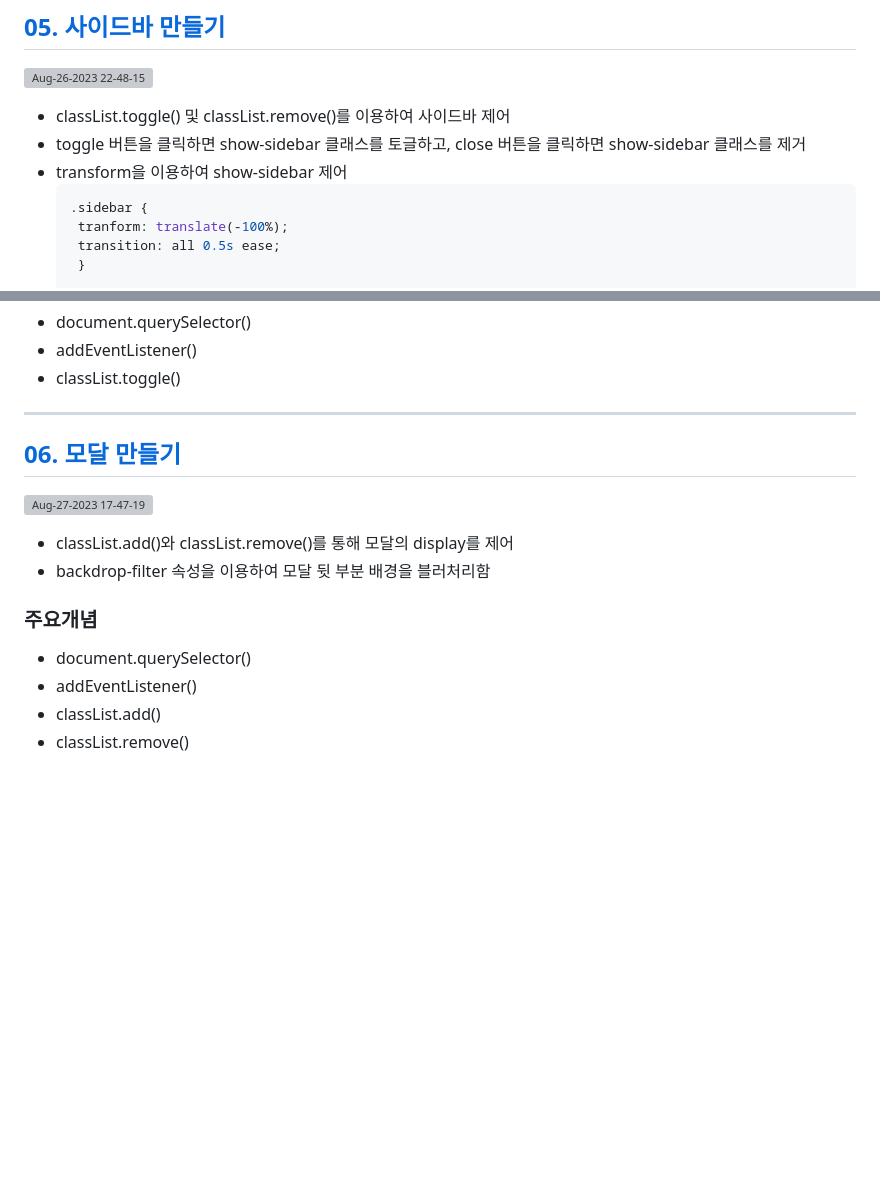
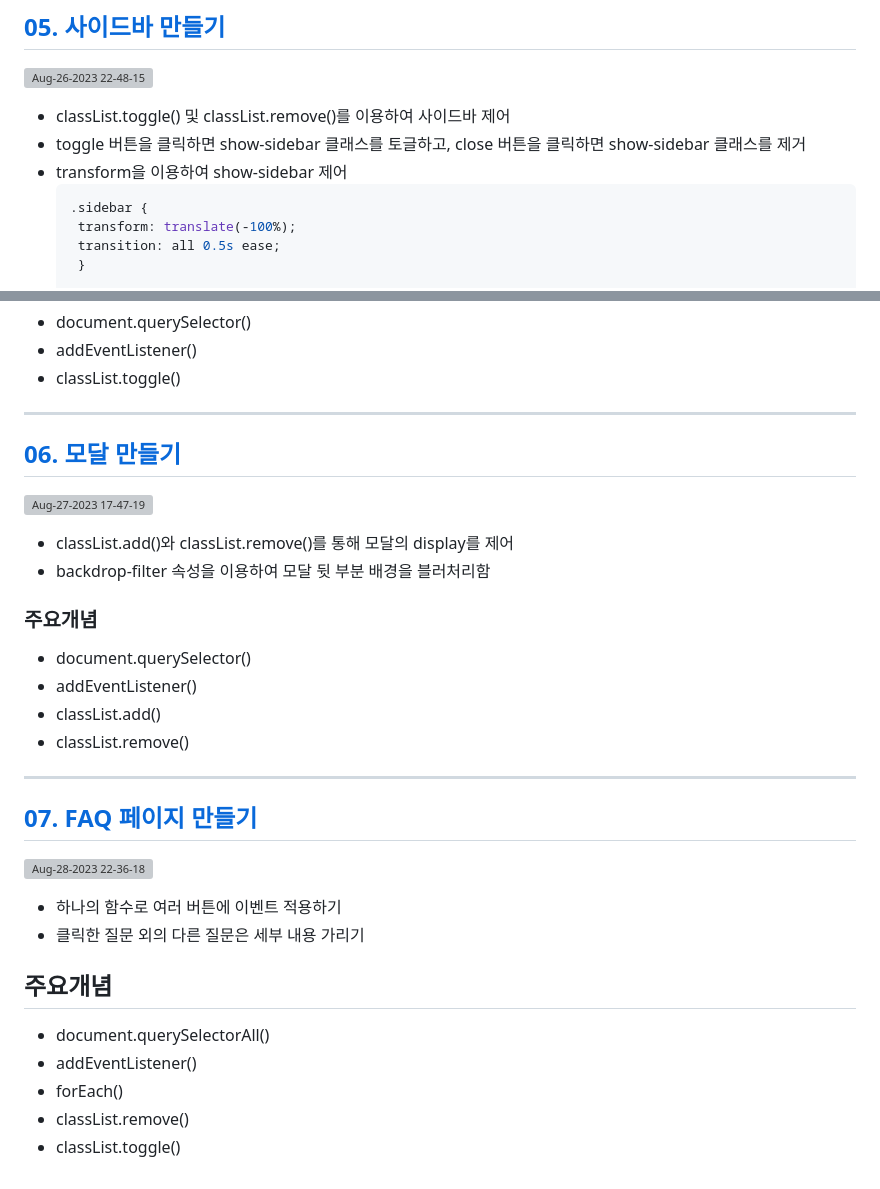
Before and after one commit to hungerbk/freeCodeCamp-study, a Markdown page: README.md, 2 parts joined by grey strips. Rendered like a GitHub page; blank space fills up the shorter version; grey boxes are pictures that could not be loaded.

````diff
--- a/README.md
+++ b/README.md
@@ -88,7 +88,7 @@
 - transform을 이용하여 show-sidebar 제어
   ```css
   .sidebar {
-   tranform: translate(-100%);
+   transform: translate(-100%);
    transition: all 0.5s ease;
    }
 
@@ -115,3 +115,18 @@
 - addEventListener()
 - classList.add()
 - classList.remove()
+
+
+***
+## [07. FAQ 페이지 만들기](https://github.com/hungerbk/freeCodeCamp-study/tree/main/07.faqPage)
+![Aug-28-2023 22-36-18](https://github.com/hungerbk/freeCodeCamp-study/assets/43366461/4d4433c8-5c86-4205-a469-303acb3b9e89)
+
+- 하나의 함수로 여러 버튼에 이벤트 적용하기
+- 클릭한 질문 외의 다른 질문은 세부 내용 가리기
+
+## 주요개념
+- document.querySelectorAll()
+- addEventListener()
+- forEach()
+- classList.remove()
+- classList.toggle()
````
Also changed, not shown: other parts of README.md (+1 -1 lines).
